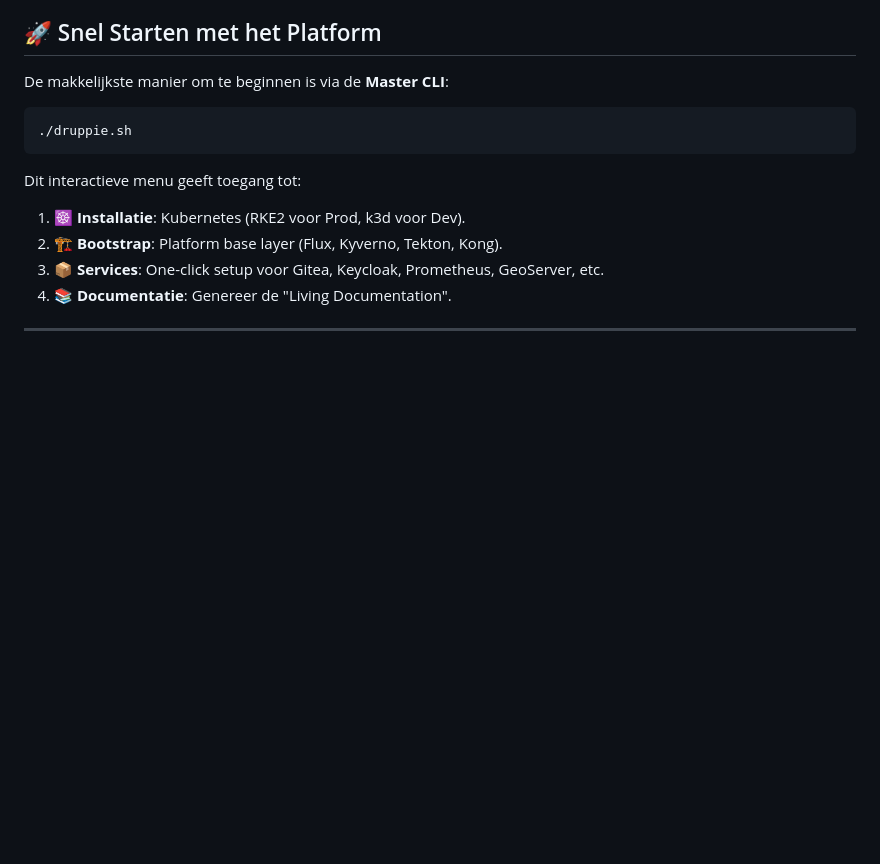
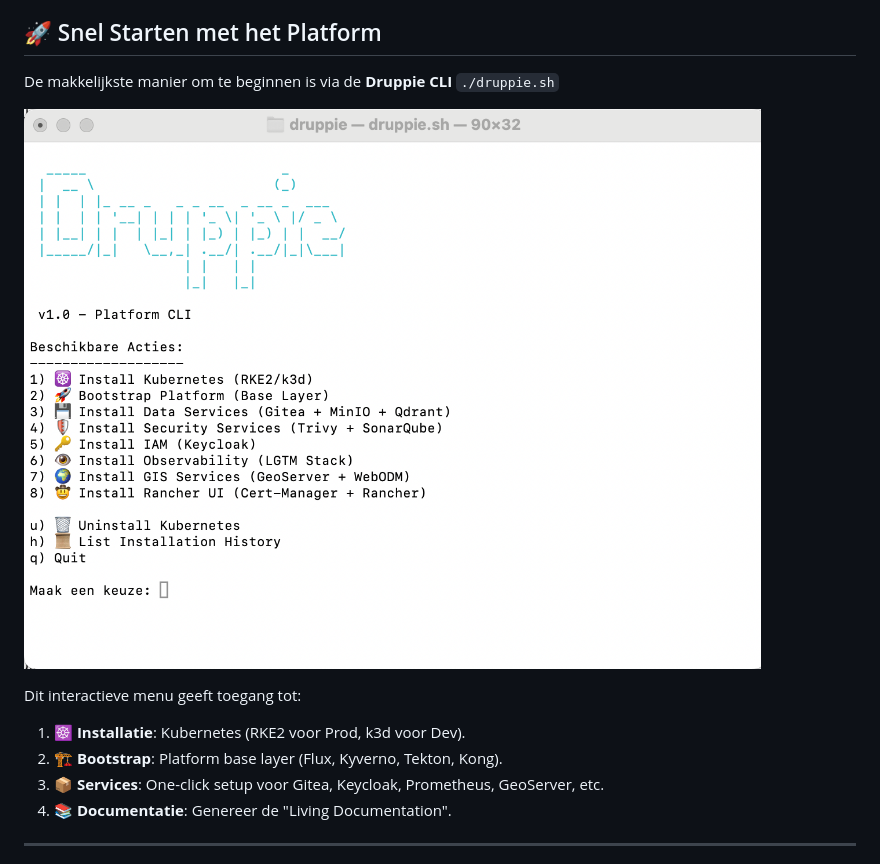
Before and after one commit to sjhoeksma/druppie, a Markdown page: README.md, the part around the change. Rendered like a GitHub page; pictures changed too: druppie_cli.png (added); blank space fills up the shorter version.

````diff
--- a/README.md
+++ b/README.md
@@ -18,11 +18,10 @@ De volledige architectuur is interactief te verkennen.
 
 ## 🚀 Snel Starten met het Platform
 
-De makkelijkste manier om te beginnen is via de **Master CLI**:
+De makkelijkste manier om te beginnen is via de **Druppie CLI** ```./druppie.sh```
 
-```bash
-./druppie.sh
-```
+ ![Druppie CLI](./druppie_cli.png)
+
 
 Dit interactieve menu geeft toegang tot:
 1.  **☸️ Installatie**: Kubernetes (RKE2 voor Prod, k3d voor Dev).
````
Also changed, not shown: TODO.md (added, +14 -0 lines), story/images/Screenshot 2025-12-22 at 18.53.30.png (added), 9 other files.
